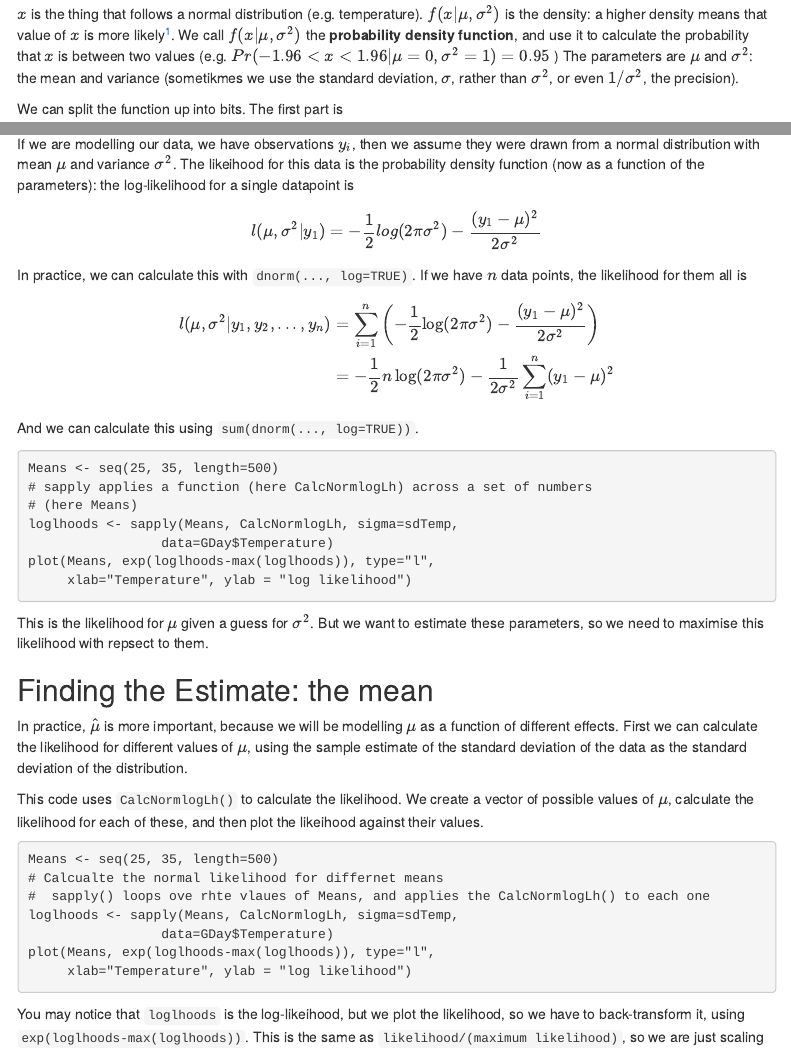
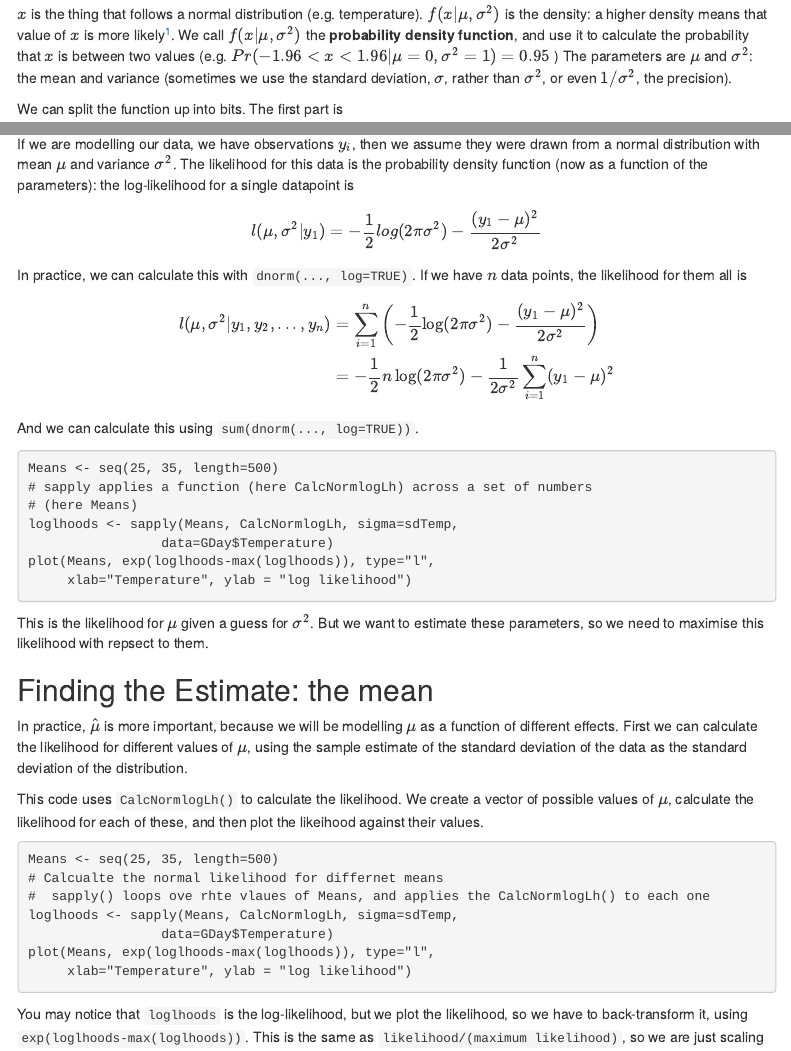
Before and after one commit to oharar/ST2304, an R Markdown document (Module04 Normal Distribution/Module04Normal.Rmd): the page in a window 1100 px wide, from 1210 px down, and a second part further down, joined at a grey line. Rendered offline with R 4.5, knitr and Pandoc, with nearby package versions; the code chunks are not run, so their results and figures are left out; folded parts are opened; menus at the side of the page are left out.

Commit message:
Correct typos in module 4

````diff
--- a/Module04 Normal Distribution/Module04Normal.Rmd
+++ b/Module04 Normal Distribution/Module04Normal.Rmd
@@ -106,7 +106,7 @@ Or, for those who like equations, like this:
 $$
 f(x| \mu, \sigma^2) = \frac{1}{\sqrt{2 \pi \sigma^2}} e^{-\frac{(x - \mu)^2}{2\sigma^2} }
 $$
-$x$ is the thing that follows a normal distribution (e.g. temperature). $f(x|\mu, \sigma^2)$ is the density: a higher density means that value of $x$ is more likely^[this is not strictly correct, as $Pr(X=x)=0$ for a continuous density. More strictly a higher density means that an interval around that value is more likely to contain $x$]. We call $f(x|\mu, \sigma^2)$ the **probability density function**, and use it to calculate the probability that $x$ is between two values (e.g. $Pr(-1.96 < x < 1.96| \mu=0, \sigma^2 = 1) = 0.95$ ) The parameters are $\mu$ and $\sigma^2$: the mean and variance (sometikmes we use the standard deviation, $\sigma$, rather than $\sigma^2$, or even $1/\sigma^2$, the precision).
+$x$ is the thing that follows a normal distribution (e.g. temperature). $f(x|\mu, \sigma^2)$ is the density: a higher density means that value of $x$ is more likely^[this is not strictly correct, as $Pr(X=x)=0$ for a continuous density. More strictly a higher density means that an interval around that value is more likely to contain $x$]. We call $f(x|\mu, \sigma^2)$ the **probability density function**, and use it to calculate the probability that $x$ is between two values (e.g. $Pr(-1.96 < x < 1.96| \mu=0, \sigma^2 = 1) = 0.95$ ) The parameters are $\mu$ and $\sigma^2$: the mean and variance (sometimes we use the standard deviation, $\sigma$, rather than $\sigma^2$, or even $1/\sigma^2$, the precision).
 
 We can split the function up into bits. The first part is
 
@@ -329,7 +329,7 @@ video to go through this section.</span>
 
 ## The Normal Distribution: the log likelihood
 
-If we are modelling our data, we have observations $y_i$, then we assume they were drawn from a normal distribution with mean $\mu$ and variance $\sigma^2$. The likeihood for this data is the probability density function (now as a function of the parameters): the log-likelihood for a single datapoint is
+If we are modelling our data, we have observations $y_i$, then we assume they were drawn from a normal distribution with mean $\mu$ and variance $\sigma^2$. The likelihood for this data is the probability density function (now as a function of the parameters): the log-likelihood for a single datapoint is
 
 $$
 l(\mu, \sigma^2|y_1) = -\frac{1}{2} log({2 \pi \sigma^2)  -\frac{(y_1 - \mu)^2}{2\sigma^2} }
@@ -375,7 +375,7 @@ plot(Means, exp(loglhoods-max(loglhoods)), type="l",
 
 ```
 
-You may notice that `loglhoods` is the log-likeihood, but we plot the likelihood, so we have to back-transform it, using `exp(loglhoods-max(loglhoods))`. This is the same as `likelihood/(maximum likelihood)`, so we are just scaling the y-axis. if we don't do this, we can get numerical problems: the largest value of the log-likelihood is `r round(max(loglhoods), 2)`, which give a likelihood of `r exp(max(loglhoods))`.
+You may notice that `loglhoods` is the log-likelihood, but we plot the likelihood, so we have to back-transform it, using `exp(loglhoods-max(loglhoods))`. This is the same as `likelihood/(maximum likelihood)`, so we are just scaling the y-axis. if we don't do this, we can get numerical problems: the largest value of the log-likelihood is `r round(max(loglhoods), 2)`, which give a likelihood of `r exp(max(loglhoods))`.
 
 Given this, we can estimate the maximum likelihood estimate with
 
````
Also changed, not shown: Module04 Normal Distribution/Module04Normal.html, Module04 Normal Distribution/Module04Normal.Rmd (6 more changed lines).
